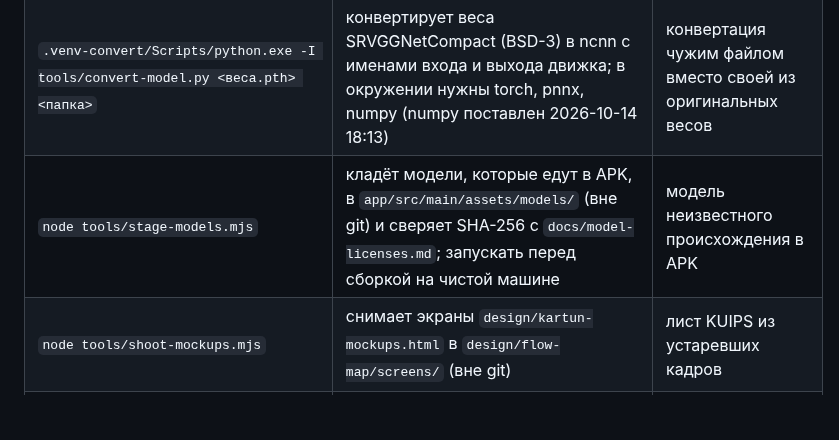
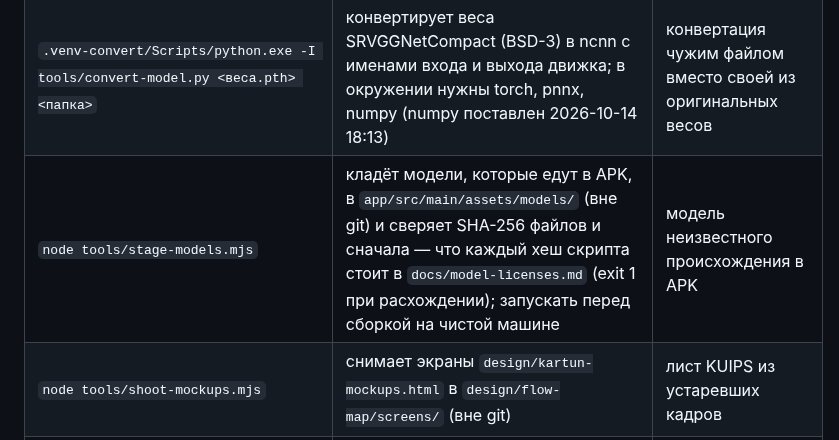
Before and after one commit to MikalaiKryvusha/KARTUN, a Markdown page: HOUSE_RULES.md, the part around the change. Rendered like a GitHub page; blank space fills up the shorter version.

Commit message:
docs(house rules): the stage-models row names its new pair check
Co-Authored-By: Claude Opus 5.5 (1M context) <noreply@anthropic.com>

```diff
--- a/HOUSE_RULES.md
+++ b/HOUSE_RULES.md
@@ -87,7 +87,7 @@
 | `node tools/fetch-ncnn.mjs` | скачивает ncnn `20260526` android-vulkan в `engine/third_party/` и сверяет SHA-256 | подмена или порча пакета ncnn |
 | `node tools/titan-probe.mjs --in <файл> --model <модель> --gpu true --tile 200 [--ref <png>]` | запускает пробу движка на Титане через adb, печатает JSON и PSNR | заявление «движок работает» без прогона на устройстве |
 | `.venv-convert/Scripts/python.exe -I tools/convert-model.py <веса.pth> <папка>` | конвертирует веса SRVGGNetCompact (BSD-3) в ncnn с именами входа и выхода движка; в окружении нужны torch, pnnx, numpy (numpy поставлен 2026-10-14 18:13) | конвертация чужим файлом вместо своей из оригинальных весов |
-| `node tools/stage-models.mjs` | кладёт модели, которые едут в APK, в `app/src/main/assets/models/` (вне git) и сверяет SHA-256 с `docs/model-licenses.md`; запускать перед сборкой на чистой машине | модель неизвестного происхождения в APK |
+| `node tools/stage-models.mjs` | кладёт модели, которые едут в APK, в `app/src/main/assets/models/` (вне git) и сверяет SHA-256 файлов и сначала — что каждый хеш скрипта стоит в `docs/model-licenses.md` (exit 1 при расхождении); запускать перед сборкой на чистой машине | модель неизвестного происхождения в APK |
 | `node tools/shoot-mockups.mjs` | снимает экраны `design/kartun-mockups.html` в `design/flow-map/screens/` (вне git) | лист KUIPS из устаревших кадров |
 | `node D:/work/ai_sandbox/ndim/tools/build-flow-map.mjs` (из корня KARTUN) | собирает лист KUIPS `design/flow-map.html` сборщиком NDim на месте (код AGPL не копируется, лист вне git) | — |
 | `python tools/make-icon.py` (системный Python с Pillow; `-I` не годится — Pillow стоит в пользовательских пакетах) | собирает адаптивную иконку Android (`app/src/main/res/mipmap-*`), `design/icon/store_512.png` и превью масок `design/icon/preview_masks.png` из картинок владельца в `design/icon/` | ручная правка производных файлов иконки; сердце, срезанное маской лаунчера |
```
